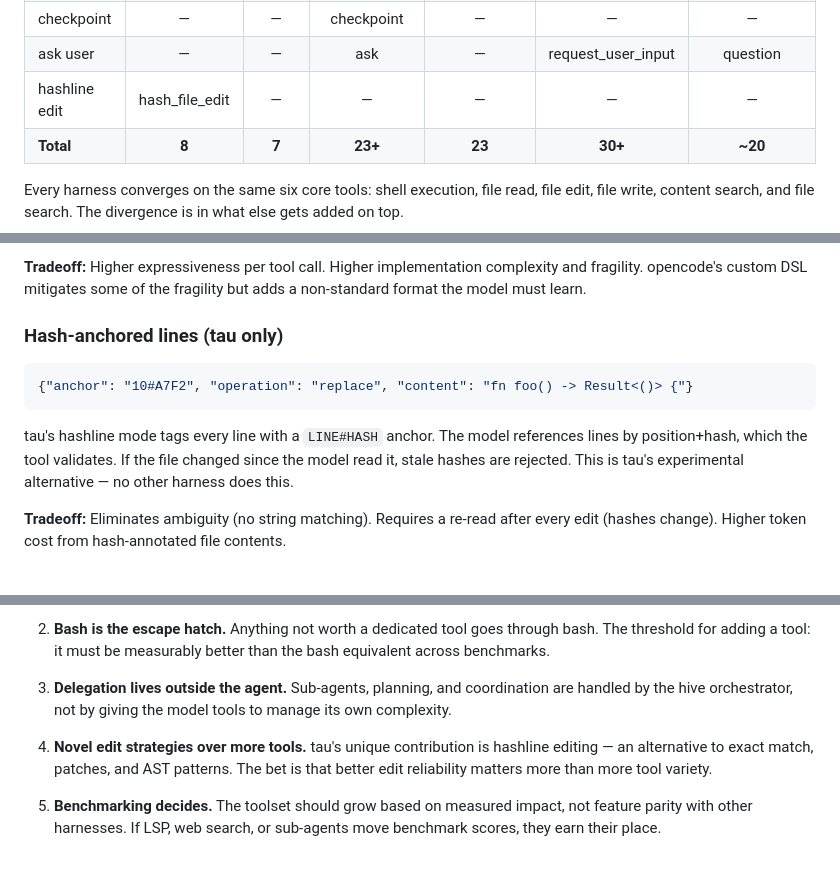
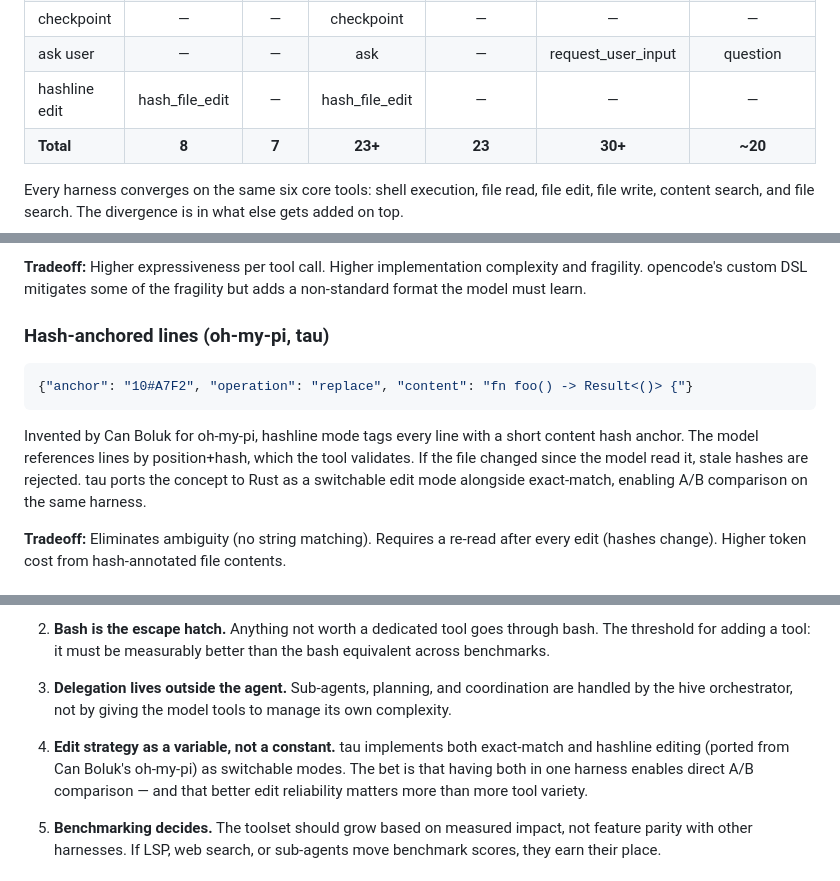
Before and after one commit to nwyin/tau, a Markdown page: docs/toolset-tradeoffs.md, 3 parts joined by grey strips. Drawn GitHub-style.

````diff
--- a/docs/toolset-tradeoffs.md
+++ b/docs/toolset-tradeoffs.md
@@ -28,7 +28,7 @@ How does the choice of tools you expose to a coding agent affect its behavior? T
 | todos/plan | — | — | todo_write | todos | update_plan | todowrite/read |
 | checkpoint | — | — | checkpoint | — | — | — |
 | ask user | — | — | ask | — | request_user_input | question |
-| hashline edit | hash_file_edit | — | — | — | — | — |
+| hashline edit | hash_file_edit | — | hash_file_edit | — | — | — |
 | **Total** | **8** | **7** | **23+** | **23** | **30+** | **~20** |
 
 Every harness converges on the same six core tools: shell execution, file read, file edit, file write, content search, and file search. The divergence is in what else gets added on top.
@@ -106,13 +106,13 @@ The custom format uses function signatures as context anchors instead of line nu
 
 **Tradeoff:** Higher expressiveness per tool call. Higher implementation complexity and fragility. opencode's custom DSL mitigates some of the fragility but adds a non-standard format the model must learn.
 
-### Hash-anchored lines (tau only)
+### Hash-anchored lines (oh-my-pi, tau)
 
 ```json
 {"anchor": "10#A7F2", "operation": "replace", "content": "fn foo() -> Result<()> {"}
 ```
 
-tau's hashline mode tags every line with a `LINE#HASH` anchor. The model references lines by position+hash, which the tool validates. If the file changed since the model read it, stale hashes are rejected. This is tau's experimental alternative — no other harness does this.
+Invented by Can Boluk for oh-my-pi, hashline mode tags every line with a short content hash anchor. The model references lines by position+hash, which the tool validates. If the file changed since the model read it, stale hashes are rejected. tau ports the concept to Rust as a switchable edit mode alongside exact-match, enabling A/B comparison on the same harness.
 
 **Tradeoff:** Eliminates ambiguity (no string matching). Requires a re-read after every edit (hashes change). Higher token cost from hash-annotated file contents.
 
@@ -306,7 +306,7 @@ tau's toolset is deliberately thin: the convergent 6 core tools plus hashline va
 
 3. **Delegation lives outside the agent.** Sub-agents, planning, and coordination are handled by the hive orchestrator, not by giving the model tools to manage its own complexity.
 
-4. **Novel edit strategies over more tools.** tau's unique contribution is hashline editing — an alternative to exact match, patches, and AST patterns. The bet is that better edit reliability matters more than more tool variety.
+4. **Edit strategy as a variable, not a constant.** tau implements both exact-match and hashline editing (ported from Can Boluk's oh-my-pi) as switchable modes. The bet is that having both in one harness enables direct A/B comparison — and that better edit reliability matters more than more tool variety.
 
 5. **Benchmarking decides.** The toolset should grow based on measured impact, not feature parity with other harnesses. If LSP, web search, or sub-agents move benchmark scores, they earn their place.
 
````
